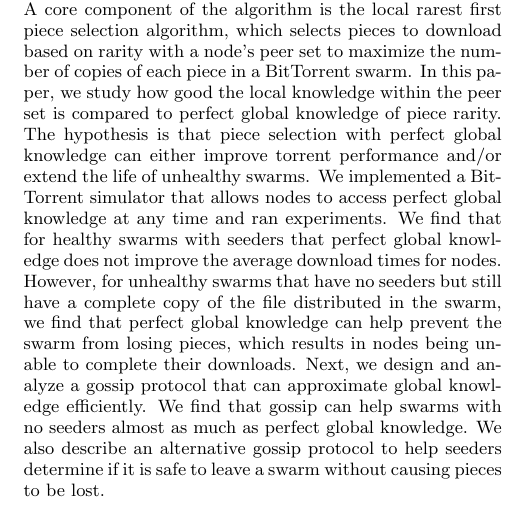
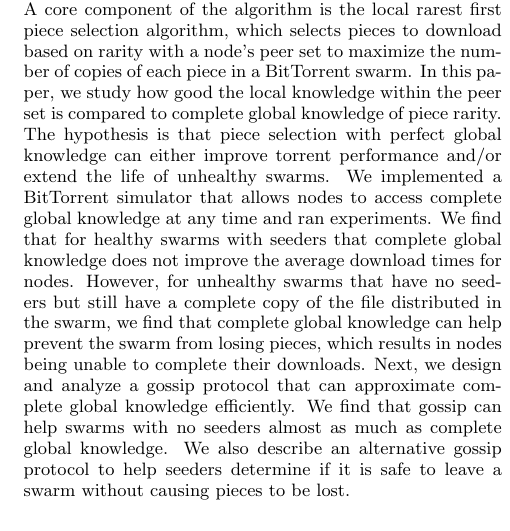
Before and after one commit to jimstevens2001/711paper, a LaTeX paper (btsim.tex, which reads abstract.tex): part of one column of page 1 of 6, cut so that both start at the same text. Compiled offline with pdfLaTeX.

Commit message:
more changes

```diff
--- a/abstract.tex
+++ b/abstract.tex
@@ -5,19 +5,19 @@ of the algorithm is the local rarest first piece selection algorithm,
 which selects pieces to download based on rarity with a node's peer
 set to maximize the number of copies of each piece in a BitTorrent swarm.
 In this paper, we study how good the local knowledge within the peer set is compared to
-perfect global knowledge of piece rarity. The hypothesis is that piece
+complete global knowledge of piece rarity. The hypothesis is that piece
 selection with perfect global knowledge can either improve torrent
 performance and/or extend the life of unhealthy swarms.  We implemented a
-BitTorrent simulator that allows nodes to access perfect global knowledge
+BitTorrent simulator that allows nodes to access complete global knowledge
 at any time and ran experiments. We find that for healthy swarms with seeders
-that perfect global knowledge does not improve the average download
+that complete global knowledge does not improve the average download
 times for nodes. However, for unhealthy swarms that have no seeders
 but still have a complete copy of the file distributed in the swarm,
-we find that perfect global knowledge can help prevent the swarm from
+we find that complete global knowledge can help prevent the swarm from
 losing pieces, which results in nodes being unable to complete their downloads.
-Next, we design and analyze a gossip protocol that can approximate
+Next, we design and analyze a gossip protocol that can approximate complete
 global knowledge efficiently. We find that gossip can help swarms with no seeders
-almost as much as perfect global knowledge. We also
+almost as much as complete global knowledge. We also
 describe an alternative gossip protocol to help seeders determine if it is
 safe to leave a swarm without causing pieces to be lost.
 
```
